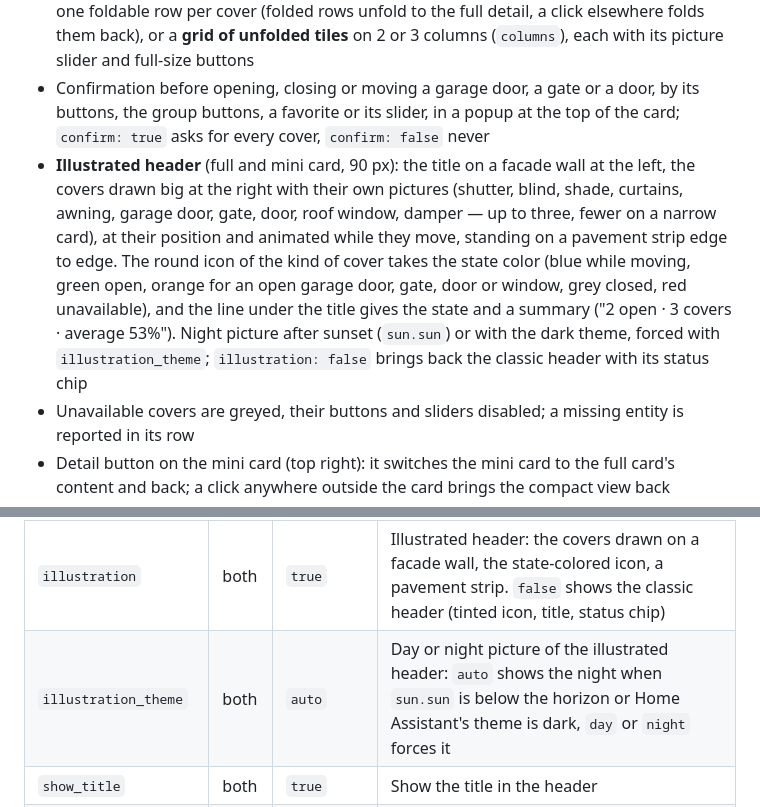
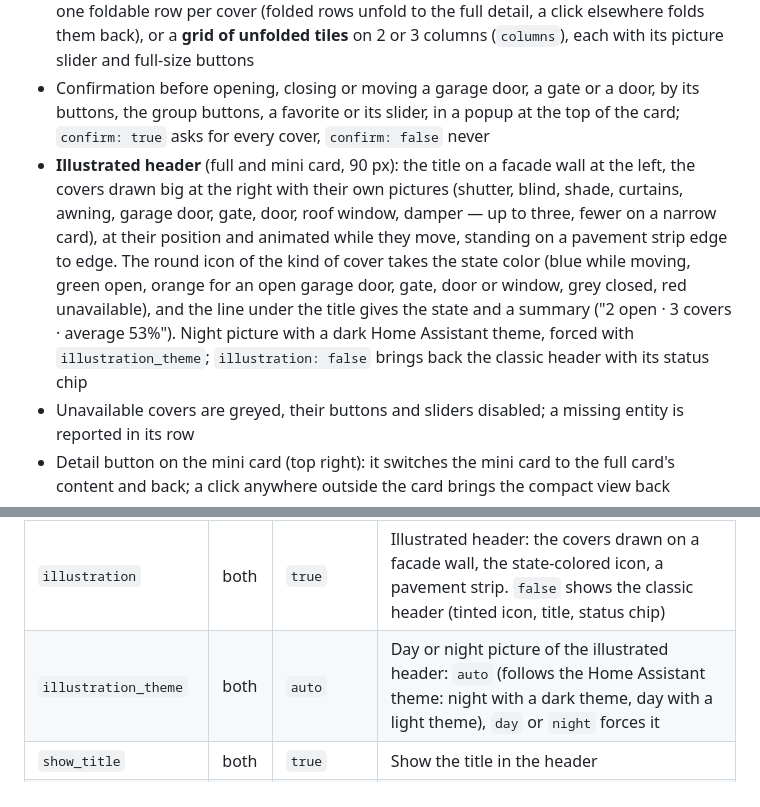
Before and after one commit to juju35/ha-cover-card, a Markdown page: README.md, 2 parts joined by grey strips. Drawn GitHub-style.

```diff
--- a/README.md
+++ b/README.md
@@ -46,7 +46,7 @@ The cards read the `cover` domain only, so they work with every integration that
 - **Favorite positions**: one-tap buttons for a position, a tilt or both (`favorites`), per cover or for the whole group; the favorite reached is lit
 - Several covers: **Open all / Stop / Close all** buttons for the covers that support them, and one foldable row per cover (folded rows unfold to the full detail, a click elsewhere folds them back), or a **grid of unfolded tiles** on 2 or 3 columns (`columns`), each with its picture slider and full-size buttons
 - Confirmation before opening, closing or moving a garage door, a gate or a door, by its buttons, the group buttons, a favorite or its slider, in a popup at the top of the card; `confirm: true` asks for every cover, `confirm: false` never
-- **Illustrated header** (full and mini card, 90 px): the title on a facade wall at the left, the covers drawn big at the right with their own pictures (shutter, blind, shade, curtains, awning, garage door, gate, door, roof window, damper — up to three, fewer on a narrow card), at their position and animated while they move, standing on a pavement strip edge to edge. The round icon of the kind of cover takes the state color (blue while moving, green open, orange for an open garage door, gate, door or window, grey closed, red unavailable), and the line under the title gives the state and a summary ("2 open · 3 covers · average 53%"). Night picture after sunset (`sun.sun`) or with the dark theme, forced with `illustration_theme`; `illustration: false` brings back the classic header with its status chip
+- **Illustrated header** (full and mini card, 90 px): the title on a facade wall at the left, the covers drawn big at the right with their own pictures (shutter, blind, shade, curtains, awning, garage door, gate, door, roof window, damper — up to three, fewer on a narrow card), at their position and animated while they move, standing on a pavement strip edge to edge. The round icon of the kind of cover takes the state color (blue while moving, green open, orange for an open garage door, gate, door or window, grey closed, red unavailable), and the line under the title gives the state and a summary ("2 open · 3 covers · average 53%"). Night picture with a dark Home Assistant theme, forced with `illustration_theme`; `illustration: false` brings back the classic header with its status chip
 - Unavailable covers are greyed, their buttons and sliders disabled; a missing entity is reported in its row
 - Detail button on the mini card (top right): it switches the mini card to the full card's content and back; a click anywhere outside the card brings the compact view back
 - Click a position, a thumbnail, the header icon or the status chip to open the Home Assistant more-info dialog
@@ -179,7 +179,7 @@ zoom: true
 | `area` | both | — | An area (its id or its name): every cover of the area is added, after `entity` and `entities` (hidden entities left out) |
 | `title` | both | Cover name, area name or "Covers" | Card title |
 | `illustration` | both | `true` | Illustrated header: the covers drawn on a facade wall, the state-colored icon, a pavement strip. `false` shows the classic header (tinted icon, title, status chip) |
-| `illustration_theme` | both | `auto` | Day or night picture of the illustrated header: `auto` shows the night when `sun.sun` is below the horizon or Home Assistant's theme is dark, `day` or `night` forces it |
+| `illustration_theme` | both | `auto` | Day or night picture of the illustrated header: `auto` (follows the Home Assistant theme: night with a dark theme, day with a light theme), `day` or `night` forces it |
 | `show_title` | both | `true` | Show the title in the header |
 | `show_subtitle` | both | `true` | Show the subtitle (kind of cover and area, or the number of covers and their average position) |
 | `device_class` | both | Device class of each cover | Picture to draw for every cover: `shutter`, `blind`, `shade`, `curtain`, `awning`, `garage`, `gate`, `door`, `window` or `damper` |
```
Also changed, not shown: CHANGELOG.md (+5 -0 lines), screenshots/damper-opening-dark.gif, 4 other files.
